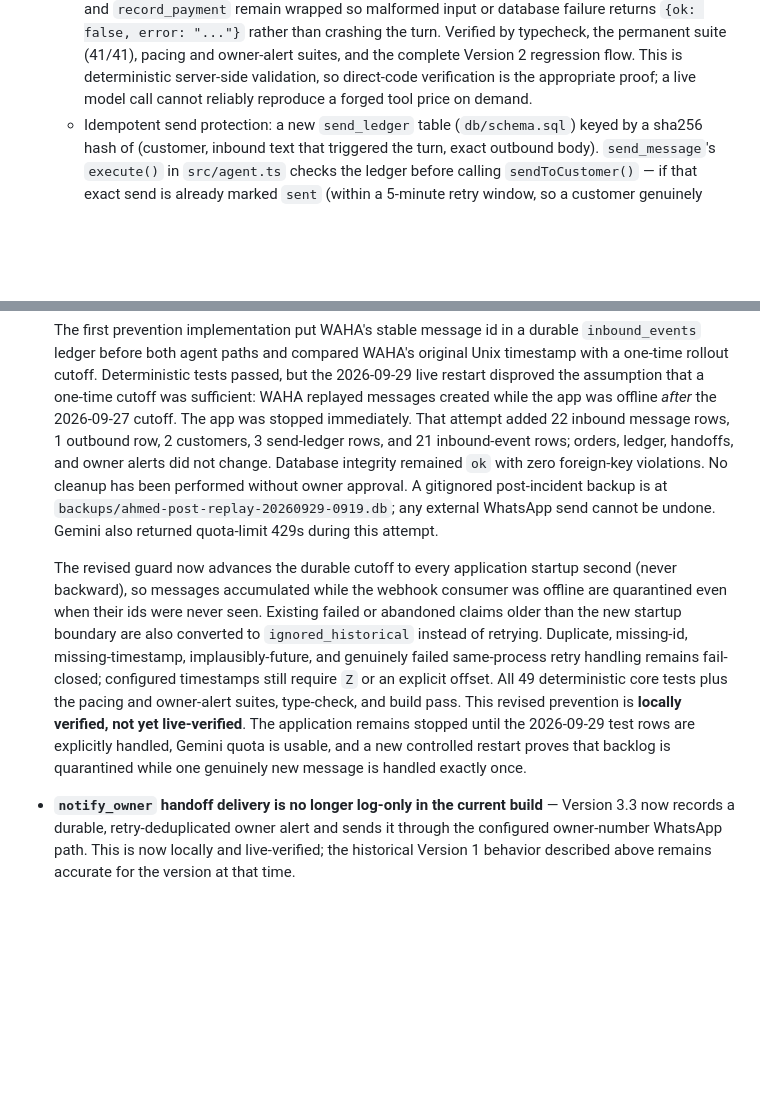
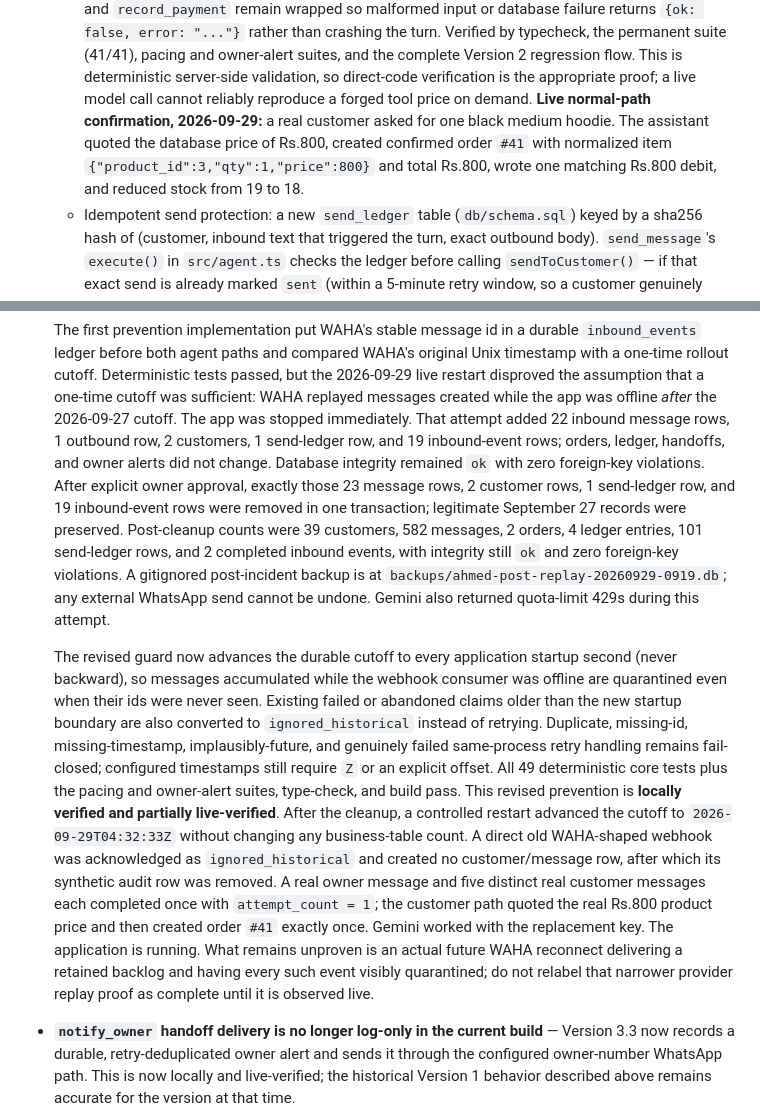
Before and after one commit to FarhanUllah382/Whattsapp-Assisstant, a Markdown page: docs/ENGINEERING_ROADMAP.md, 2 parts joined by grey strips. GitHub-like rendering; blank space fills up the shorter version.

Commit message:
docs: record live pricing and replay verification

```diff
--- a/docs/ENGINEERING_ROADMAP.md
+++ b/docs/ENGINEERING_ROADMAP.md
@@ -123,7 +123,11 @@ written to any books, and Ahmed still can't ask it anything.**
     owner-alert suites, and the complete Version 2 regression flow. This is
     deterministic server-side validation, so direct-code verification is the
     appropriate proof; a live model call cannot reliably reproduce a forged
-    tool price on demand.
+    tool price on demand. **Live normal-path confirmation, 2026-09-29:** a real
+    customer asked for one black medium hoodie. The assistant quoted the
+    database price of Rs.800, created confirmed order `#41` with normalized
+    item `{"product_id":3,"qty":1,"price":800}` and total Rs.800, wrote one
+    matching Rs.800 debit, and reduced stock from 19 to 18.
   - Idempotent send protection: a new `send_ledger` table (`db/schema.sql`)
     keyed by a sha256 hash of (customer, inbound text that triggered the
     turn, exact outbound body). `send_message`'s `execute()` in
@@ -1365,11 +1369,16 @@ shared decision function; nothing bypasses anti-ban pacing.
   passed, but the 2026-09-29 live restart disproved the assumption that a
   one-time cutoff was sufficient: WAHA replayed messages created while the app
   was offline *after* the 2026-09-27 cutoff. The app was stopped immediately.
-  That attempt added 22 inbound message rows, 1 outbound row, 2 customers, 3
-  send-ledger rows, and 21 inbound-event rows; orders, ledger, handoffs, and
+  That attempt added 22 inbound message rows, 1 outbound row, 2 customers, 1
+  send-ledger row, and 19 inbound-event rows; orders, ledger, handoffs, and
   owner alerts did not change. Database integrity remained `ok` with zero
-  foreign-key violations. No cleanup has been performed without owner
-  approval. A gitignored post-incident backup is at
+  foreign-key violations. After explicit owner approval, exactly those 23
+  message rows, 2 customer rows, 1 send-ledger row, and 19 inbound-event rows
+  were removed in one transaction; legitimate September 27 records were
+  preserved. Post-cleanup counts were 39 customers, 582 messages, 2 orders, 4
+  ledger entries, 101 send-ledger rows, and 2 completed inbound events, with
+  integrity still `ok` and zero foreign-key violations. A gitignored
+  post-incident backup is at
   `backups/ahmed-post-replay-20260929-0919.db`; any external WhatsApp send
   cannot be undone. Gemini also returned quota-limit 429s during this attempt.
 
@@ -1382,10 +1391,18 @@ shared decision function; nothing bypasses anti-ban pacing.
   same-process retry handling remains fail-closed; configured timestamps still
   require `Z` or an explicit offset. All 49 deterministic core tests plus the
   pacing and owner-alert suites, type-check, and build pass. This revised
-  prevention is **locally verified, not yet live-verified**. The application
-  remains stopped until the 2026-09-29 test rows are explicitly handled,
-  Gemini quota is usable, and a new controlled restart proves that backlog is
-  quarantined while one genuinely new message is handled exactly once.
+  prevention is **locally verified and partially live-verified**. After the
+  cleanup, a controlled restart advanced the cutoff to
+  `2026-09-29T04:32:33Z` without changing any business-table count. A direct
+  old WAHA-shaped webhook was acknowledged as `ignored_historical` and created
+  no customer/message row, after which its synthetic audit row was removed. A
+  real owner message and five distinct real customer messages each completed
+  once with `attempt_count = 1`; the customer path quoted the real Rs.800
+  product price and then created order `#41` exactly once. Gemini worked with
+  the replacement key. The application is running. What remains unproven is
+  an actual future WAHA reconnect delivering a retained backlog and having
+  every such event visibly quarantined; do not relabel that narrower provider
+  replay proof as complete until it is observed live.
 - **`notify_owner` handoff delivery is no longer log-only in the current
   build** — Version 3.3 now records a durable, retry-deduplicated owner alert
   and sends it through the configured owner-number WhatsApp path. This is
```
